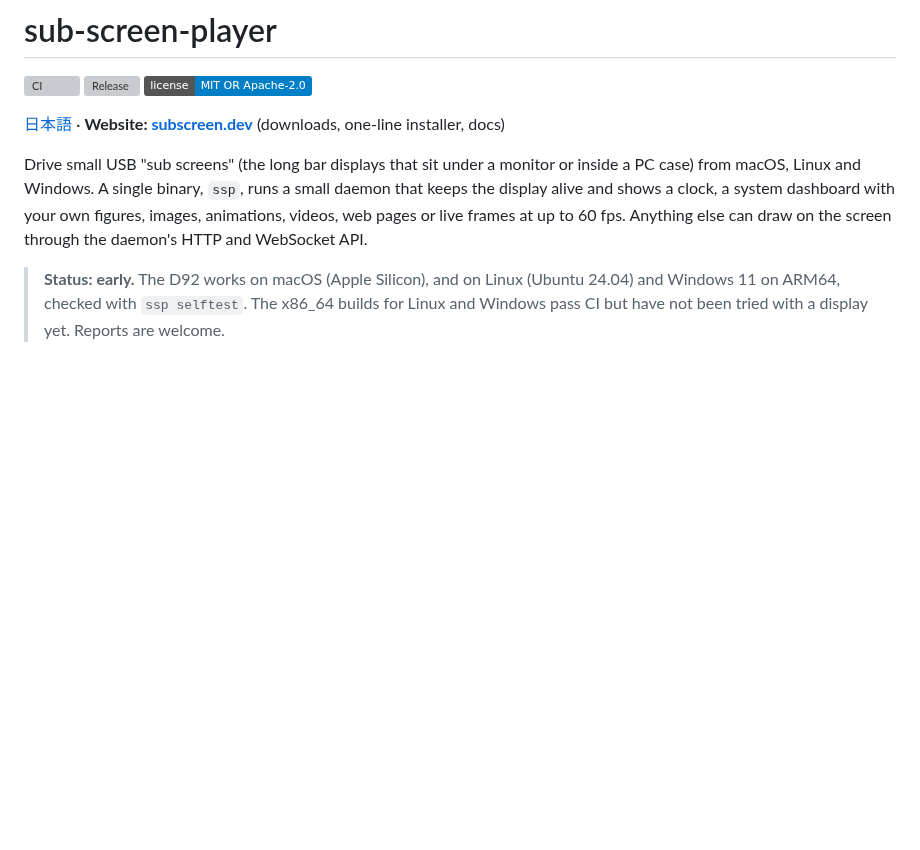
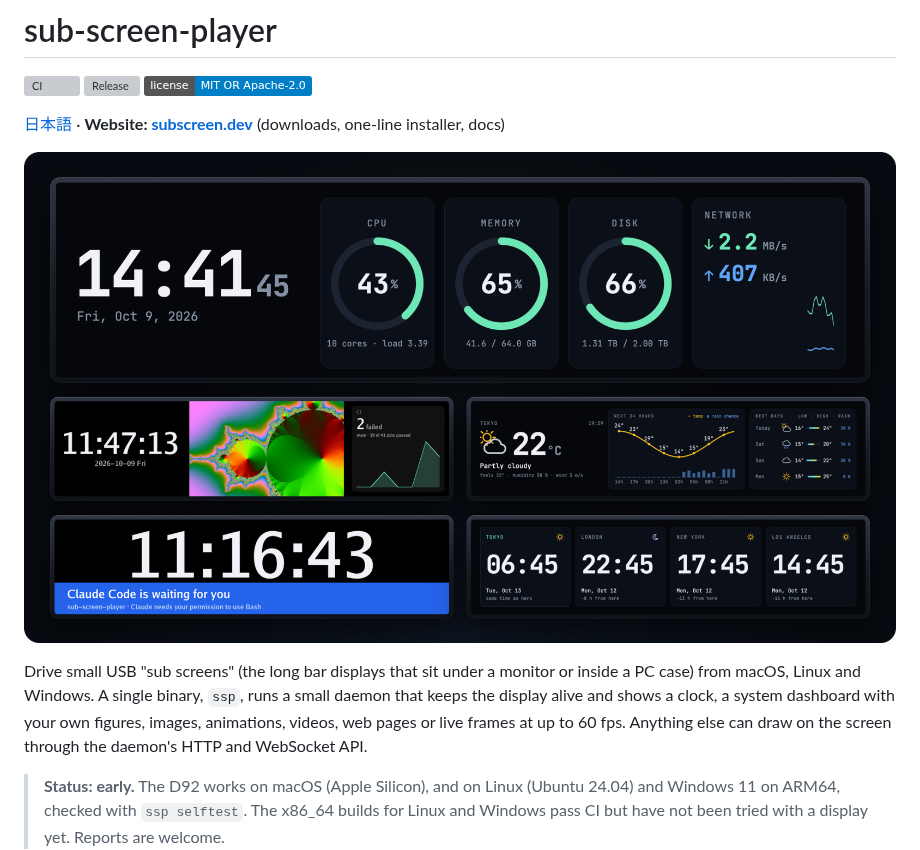
Before and after one commit to nomunomu0504/sub-screen-player, a Markdown page: README.md, the part around the change. GitHub-like rendering; pictures changed too: docs/images/overview.png (added); badges without logos; blank space fills up the shorter version; grey boxes are pictures that could not be loaded.

```diff
--- a/README.md
+++ b/README.md
@@ -5,6 +5,8 @@
 [![License](https://img.shields.io/badge/license-MIT%20OR%20Apache--2.0-blue)](#license)
 
 [日本語](README.ja.md) · **Website: [subscreen.dev](https://subscreen.dev/)** (downloads, one-line installer, docs)
+
+![A system dashboard; a clock, a video and a CI panel side by side; the weather; a Claude Code notification over the clock; a world clock](docs/images/overview.png)
 
 Drive small USB "sub screens" (the long bar displays that sit under a monitor or inside a PC
 case) from macOS, Linux and Windows. A single binary, `ssp`, runs a small daemon that keeps
```
Also changed, not shown: README.ja.md (+2 -0 lines), 1 other file.
